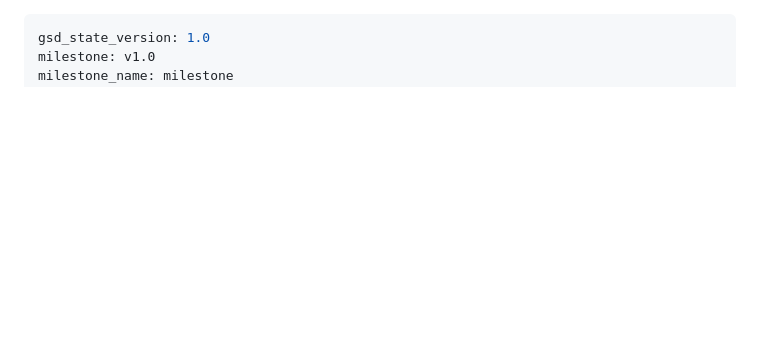
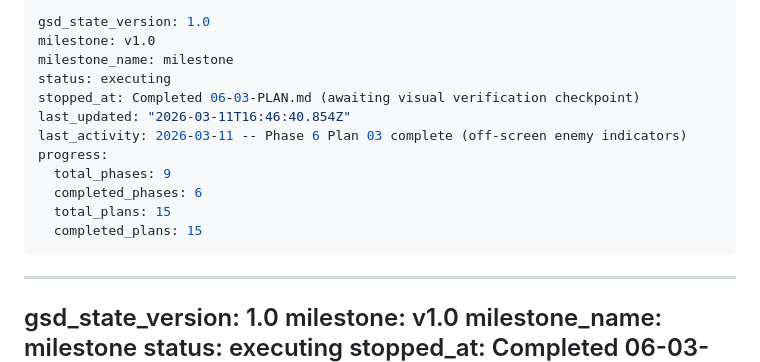
Before and after one commit to mmeinen/mmeinen.github.io, a Markdown page: .planning/STATE.md, the part around the change. Drawn GitHub-style; blank space fills up the shorter version.

Commit message:
docs(phase-06): complete phase execution
Co-Authored-By: Claude Opus 4.6 <noreply@anthropic.com>

```diff
--- a/.planning/STATE.md
+++ b/.planning/STATE.md
@@ -1,3 +1,18 @@
+---
+gsd_state_version: 1.0
+milestone: v1.0
+milestone_name: milestone
+status: executing
+stopped_at: Completed 06-03-PLAN.md (awaiting visual verification checkpoint)
+last_updated: "2026-03-11T16:46:40.854Z"
+last_activity: 2026-03-11 -- Phase 6 Plan 03 complete (off-screen enemy indicators)
+progress:
+  total_phases: 9
+  completed_phases: 6
+  total_plans: 15
+  completed_plans: 15
+---
+
 ---
 gsd_state_version: 1.0
 milestone: v1.0
```
Also changed, not shown: 1 other file.
